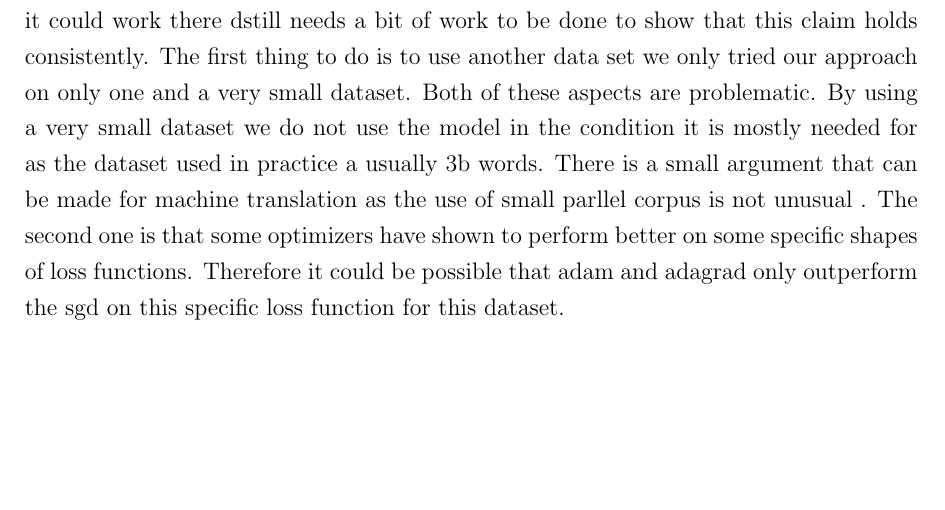
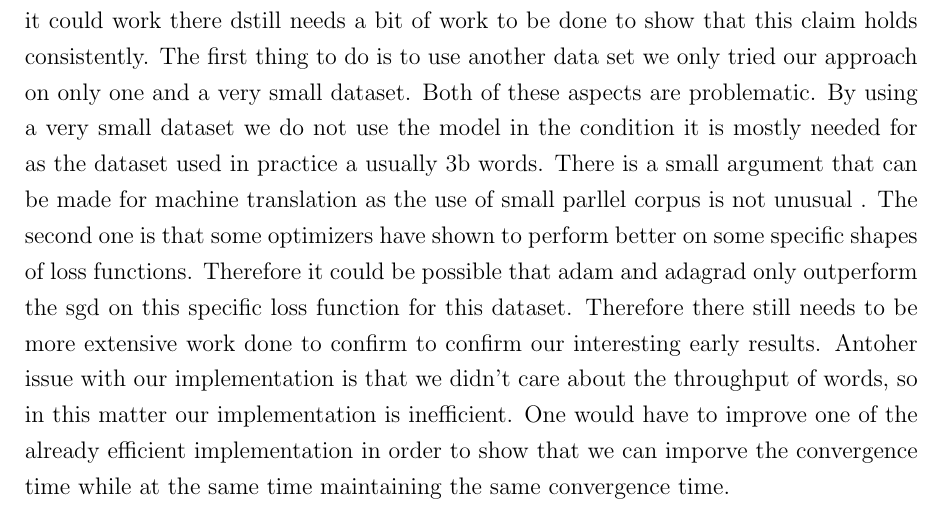
Before and after one commit to c3dric373/bachelorThesis, a LaTeX thesis (thesis_template/thesis.tex, which reads thesis_template/chapters/discussion.tex): part of page 36 of 39, cut so that both start at the same text, the shorter picture padded with empty space. Compiled offline with pdfLaTeX.

Commit message:
throughput with adam

```diff
--- a/thesis_template/chapters/discussion.tex
+++ b/thesis_template/chapters/discussion.tex
@@ -56,4 +56,4 @@ We expirimented with different loss function as we did not have exactly the same
 
 
 \section{Further Work}
-This work only focused on testing the approach of using advanced optimizers and input shuffling to improve the convergence time of the SGNS. While we did show that in theory it could work there dstill needs a bit of work to be done to show that this claim holds consistently. The first thing to do is to use another data set we only tried our approach on only one and a very small dataset. Both of these aspects are problematic. By using a very small dataset we do not use the model in the condition it is mostly needed for as the dataset used in practice a usually 3b words. There is a small argument that can be made for machine translation as the use of small parllel corpus is not unusual . The second one is that some optimizers have shown to perform better on some specific shapes of loss functions. Therefore it could be possible that adam and adagrad only outperform the sgd on this specific loss function for this dataset.
+This work only focused on testing the approach of using advanced optimizers and input shuffling to improve the convergence time of the SGNS. While we did show that in theory it could work there dstill needs a bit of work to be done to show that this claim holds consistently. The first thing to do is to use another data set we only tried our approach on only one and a very small dataset. Both of these aspects are problematic. By using a very small dataset we do not use the model in the condition it is mostly needed for as the dataset used in practice a usually 3b words. There is a small argument that can be made for machine translation as the use of small parllel corpus is not unusual . The second one is that some optimizers have shown to perform better on some specific shapes of loss functions. Therefore it could be possible that adam and adagrad only outperform the sgd on this specific loss function for this dataset. Therefore there still needs to be more extensive work done to confirm to confirm our interesting early results. Antoher issue with our implementation is that we didn't care about the throughput of words, so in this matter our implementation is inefficient. One would have to improve one of the already efficient implementation in order to show that we can imporve the convergence time while at the same time maintaining the same convergence time.
```
